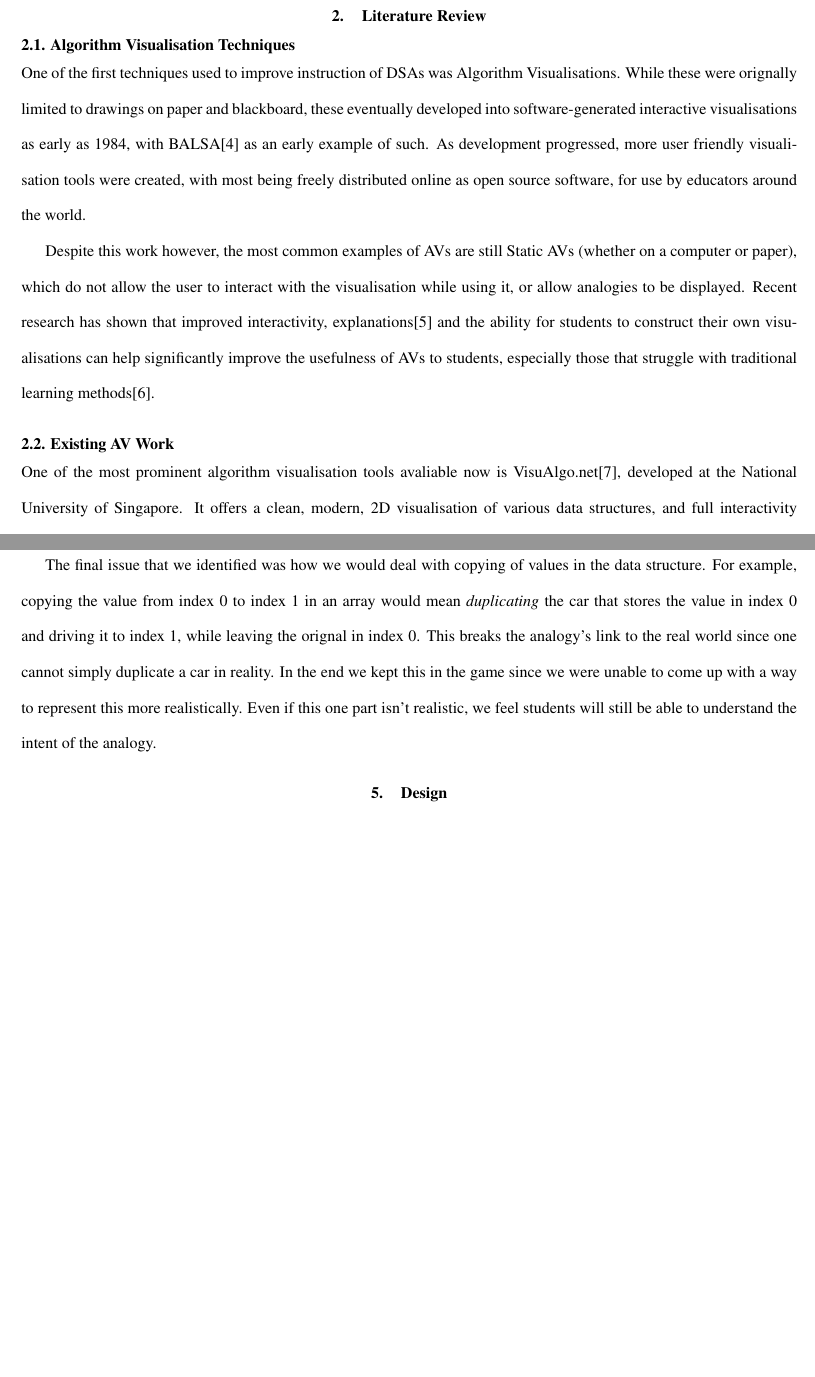
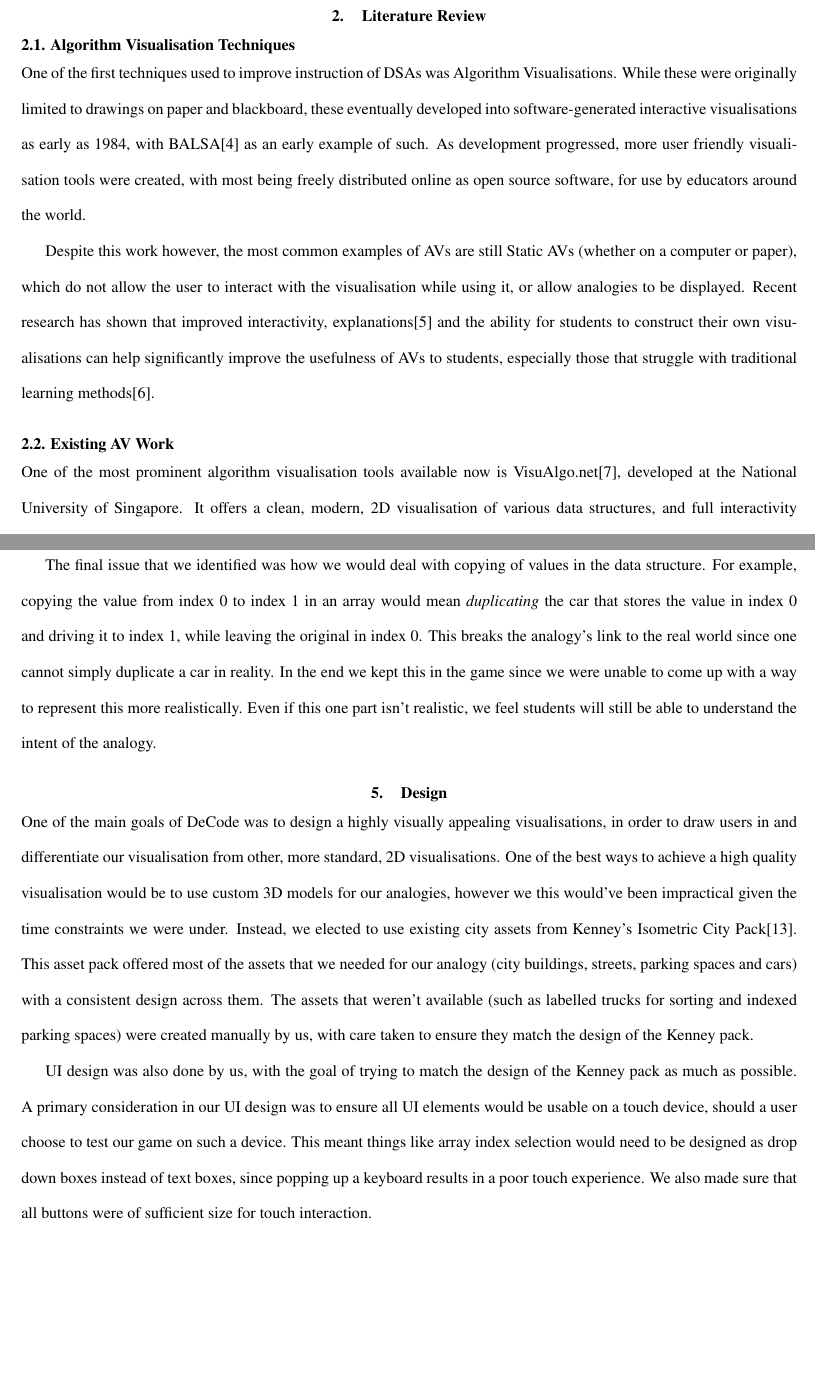
Before and after one commit to encryptededdy/P4P_Report, a LaTeX document (main.tex): two parts of pages 2 and 5 of 6, joined at a grey line, cut so that both start at the same text, the shorter picture padded with empty space. Compiled offline with pdfLaTeX.

Commit message:
Design and spelling fixes

```diff
--- a/main.tex
+++ b/main.tex
@@ -41,9 +41,9 @@ DeCode is a game-based learning tool for teaching introductory data structures s
 The research, implementation process and evaluation of DeCode will be discussed in this report, along with conclusions and possible future work.
 \section{Literature Review}
 \subsection{Algorithm Visualisation Techniques}
-One of the first techniques used to improve instruction of DSAs was Algorithm Visualisations. While these were orignally limited to drawings on paper and blackboard, these eventually developed into software-generated interactive visualisations as early as 1984, with BALSA\cite{Brown:1984:SAA:964965.808596} as an early example of such. As development progressed, more user friendly visualisation tools were created, with most being freely distributed online as open source software, for use by educators around the world.\par
+One of the first techniques used to improve instruction of DSAs was Algorithm Visualisations. While these were originally limited to drawings on paper and blackboard, these eventually developed into software-generated interactive visualisations as early as 1984, with BALSA\cite{Brown:1984:SAA:964965.808596} as an early example of such. As development progressed, more user friendly visualisation tools were created, with most being freely distributed online as open source software, for use by educators around the world.\par
 Despite this work however, the most common examples of AVs are still Static AVs (whether on a computer or paper), which do not allow the user to interact with the visualisation while using it, or allow analogies to be displayed. Recent research has shown that improved interactivity, explanations\cite{vegh2} and the ability for students to construct their own visualisations can help significantly improve the usefulness of AVs to students, especially those that struggle with traditional learning methods\cite{Stasko:1993:AAA:169059.169078}.
 \subsection{Existing AV Work}
-One of the most prominent algorithm visualisation tools avaliable now is VisuAlgo.net\cite{visualgo}, developed at the National University of Singapore. It offers a clean, modern, 2D visualisation of various data structures, and full interactivity for the user to perform operations on the data structure, and see what happens. The disadvantage of this approach is that the visualisations don't naturally lend to analogies to be constructed. We decided to implement the idea of having interactivity for the user to perform various operations on the data structure into our game, since we felt it allows for much better self-directed learning and experimentation.\par
+One of the most prominent algorithm visualisation tools available now is VisuAlgo.net\cite{visualgo}, developed at the National University of Singapore. It offers a clean, modern, 2D visualisation of various data structures, and full interactivity for the user to perform operations on the data structure, and see what happens. The disadvantage of this approach is that the visualisations don't naturally lend to analogies to be constructed. We decided to implement the idea of having interactivity for the user to perform various operations on the data structure into our game, since we felt it allows for much better self-directed learning and experimentation.\par
 While most AV tools we identified were designed purely for teaching and demonstration, the TRAKLA2\cite{TRAKLA2} tool was developed to be used as a student assessment tool. Even though it uses similar, traditional representations of DSA as VisuAlgo, TRAKLA adds the ability for students to view algorithm or DS questions. Students are then able to answer the questions by manipulating the visual representation, and have their answer marked automatically. Students are also able to view and browse through (i.e. step back and forward) the model solution for their question.
 \subsection{Existing GBL Work}
@@ -76,8 +76,10 @@ To help users get better accustomed to our analogy, we show a help screen at the
 One of our primary goals with this analogy was to have minimal complexity, which meant keeping it to only two main elements (cars and parks). Unfortunately, this meant that there were a few things that ended up being inadequately explained by our analogy.\par
 Firstly, the user is able to view the contents of the whole carpark at a time, whereas in reality it takes time to check the contents of each memory location. This made some algorithms such as sorting algorithms more awkward to explain since in reality comparing various indexes makes up a significant portion of the running time of such algorithms. Initially we intended to add some sort of character to the game (such as a driver) to represent the current state of execution - so, as an example, the driver would walk around the carpark and look at cars in order determine their value, then get in one and drive it when array elements are being moved/copied. However, we found that this overly complicated the visualisation, and actually made it harder for users to keep track of what's going on. We therefore decided to go without this, even if it did mean our analogy was less accurate.\par
 The second issue was trying to display pointers with our analogy - we simply couldn't come up with something that would fit well that represented a pointer without being overly complex. Signs and other things pointing to a specific parking spot (memory location) would be too complex for students to grasp. Ultimately, we decided to omit most data structures that use pointers, such as Linked Lists since we would be unable to represent them satisfactorily. The only DS that had a pointer was our optimized implementation of Queue, for which we used a red flag to mark the parking space pointed to by a pointer. This only worked since we only had one pointer (having multiple, different coloured flags would be confusing for something like a Linked List).\par
-The final issue that we identified was how we would deal with copying of values in the data structure. For example, copying the value from index 0 to index 1 in an array would mean \emph{duplicating} the car that stores the value in index 0 and driving it to index 1, while leaving the orignal in index 0. This breaks the analogy's link to the real world since one cannot simply duplicate a car in reality. In the end we kept this in the game since we were unable to come up with a way to represent this more realistically. Even if this one part isn't realistic, we feel students will still be able to understand the intent of the analogy.
+The final issue that we identified was how we would deal with copying of values in the data structure. For example, copying the value from index 0 to index 1 in an array would mean \emph{duplicating} the car that stores the value in index 0 and driving it to index 1, while leaving the original in index 0. This breaks the analogy's link to the real world since one cannot simply duplicate a car in reality. In the end we kept this in the game since we were unable to come up with a way to represent this more realistically. Even if this one part isn't realistic, we feel students will still be able to understand the intent of the analogy.
 \section{Design}
+One of the main goals of DeCode was to design a highly visually appealing visualisations, in order to draw users in and differentiate our visualisation from other, more standard, 2D visualisations. One of the best ways to achieve a high quality visualisation would be to use custom 3D models for our analogies, however we this would've been impractical given the time constraints we were under. Instead, we elected to use existing city assets from Kenney's Isometric City Pack\cite{KenneyAssets}. This asset pack offered most of the assets that we needed for our analogy (city buildings, streets, parking spaces and cars) with a consistent design across them. The assets that weren't available (such as labelled trucks for sorting and indexed parking spaces) were created manually by us, with care taken to ensure they match the design of the Kenney pack.\par
+UI design was also done by us, with the goal of trying to match the design of the Kenney pack as much as possible. A primary consideration in our UI design was to ensure all UI elements would be usable on a touch device, should a user choose to test our game on such a device. This meant things like array index selection would need to be designed as drop down boxes instead of text boxes, since popping up a keyboard results in a poor touch experience. We also made sure that all buttons were of sufficient size for touch interaction.
 \section{Data Structures}
 \section{Gameplay / Flow}
 \section{Evaluation}
```
Also changed, not shown: references.bib (+1 -0 lines), main.pdf, main.tex (4 more changed lines).
